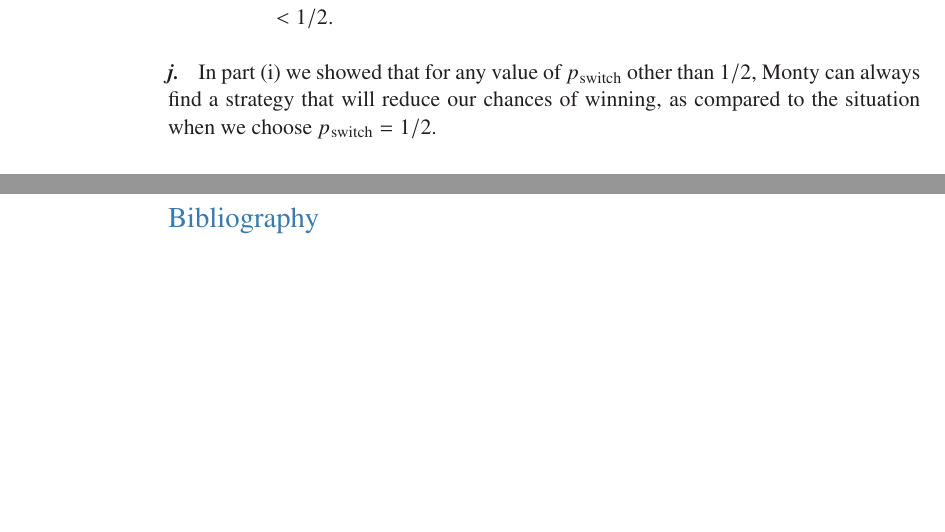
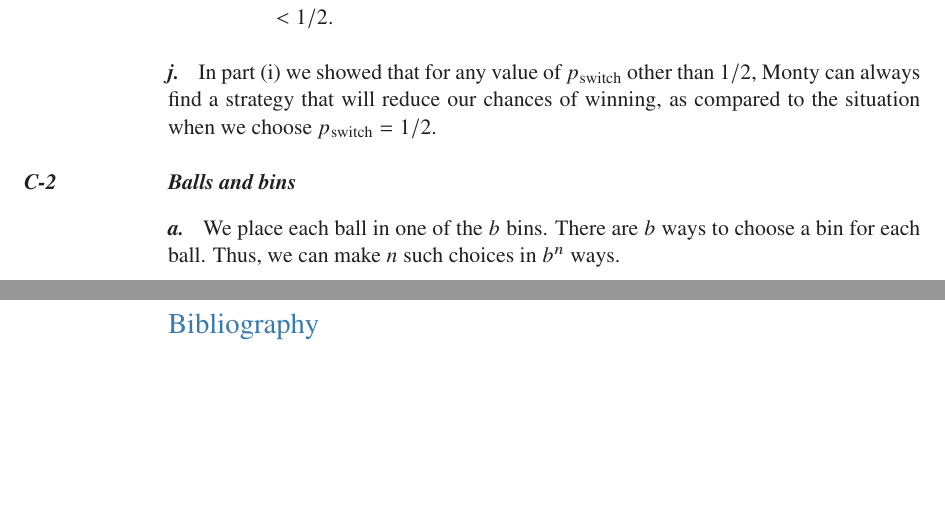
Before and after one commit to wojtask/clrs4e-solutions, a LaTeX thesis (clrs4e-solutions.tex, which reads appendixc/problems/2/a.tex): two parts of pages 55 and 56 of 56, joined at a grey line, cut so that both start at the same text, the shorter picture padded with empty space. Compiled offline with pdfLaTeX; a missing font is replaced by an installed copy or a similar font.

Commit message:
#1540 migrate C-2a

```diff
--- /dev/null
+++ b/appendixc/problems/2/a.tex
@@ -0,0 +1,3 @@
+We place each ball in one of the $b$ bins.
+There are $b$ ways to choose a bin for each ball.
+Thus, we can make $n$ such choices in $b^n$ ways.
```
Also changed, not shown: clrs4e-solutions.tex (+2 -1 lines).
